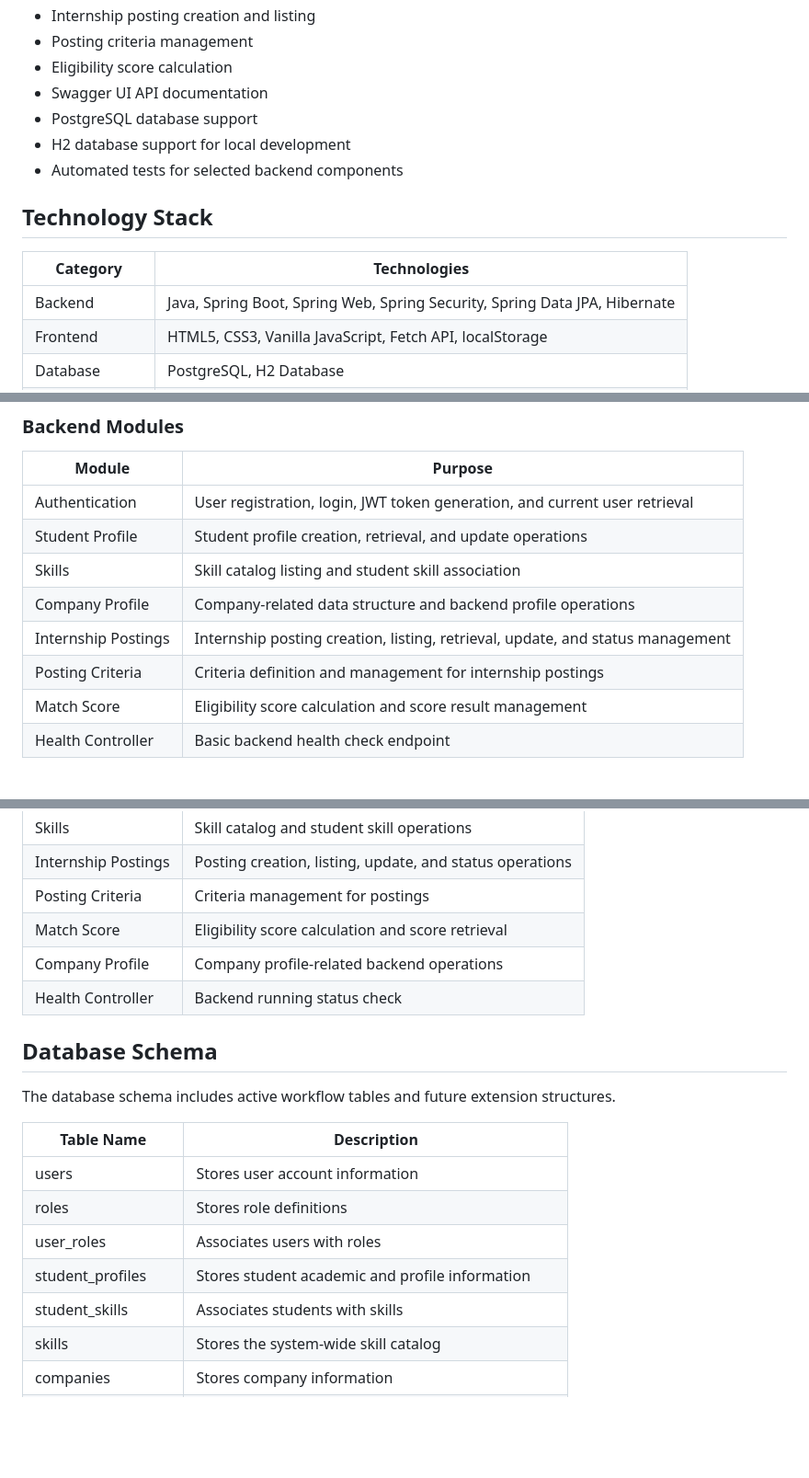
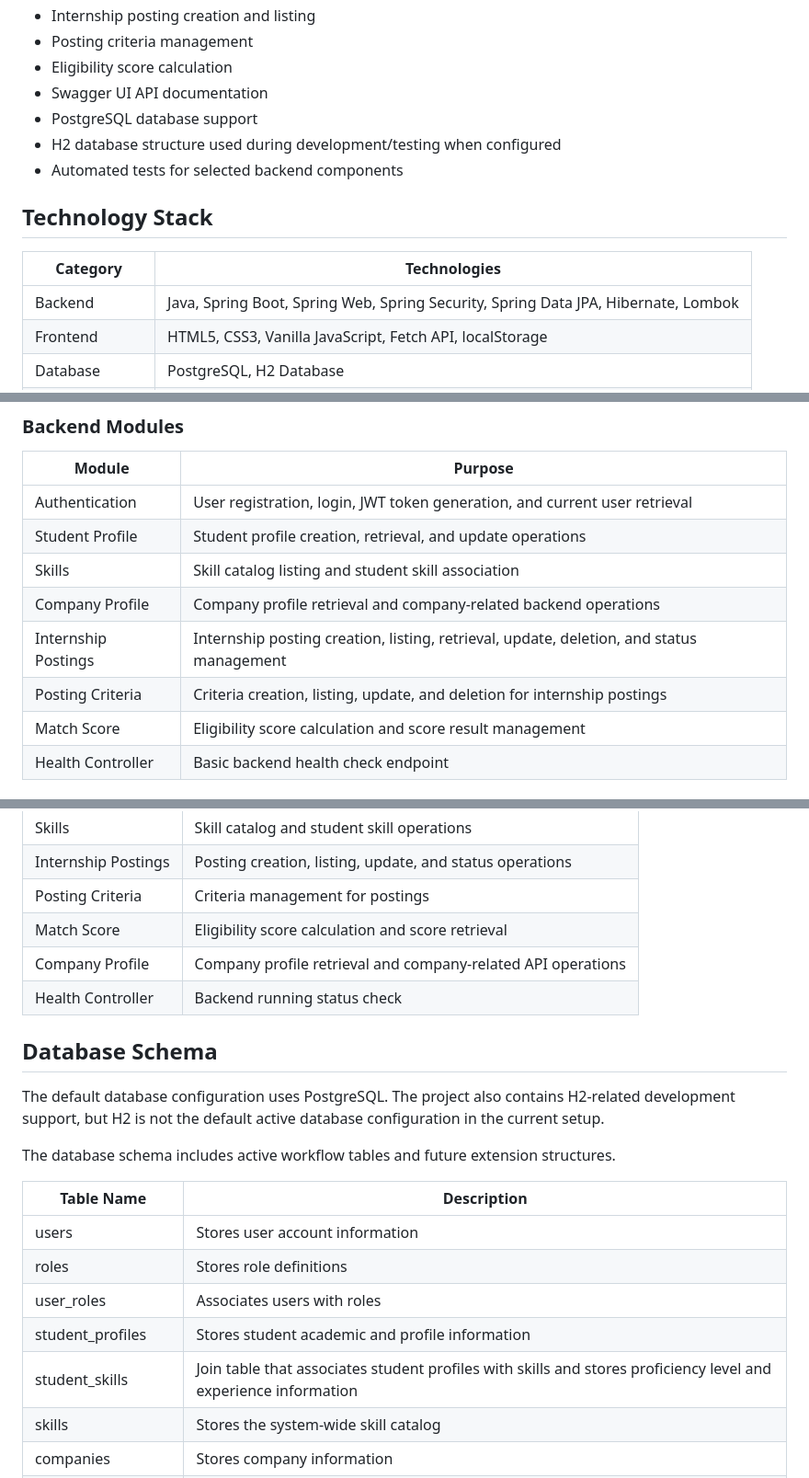
Before and after one commit to Ba2han3617/InternMatch, a Markdown page: README.md, 3 parts joined by grey strips. Shown at 92% size. Rendered like a GitHub page; blank space fills up the shorter version.

Commit message:
Enhance README with updated workflow and database details
Updated the README to clarify frontend and backend functionalities, added details about API operations, and refined database configuration descriptions.

```diff
--- a/README.md
+++ b/README.md
@@ -22,14 +22,14 @@ In the current version, the platform mainly focuses on the student-oriented work
 - Eligibility score calculation
 - Swagger UI API documentation
 - PostgreSQL database support
-- H2 database support for local development
+- H2 database structure used during development/testing when configured
 - Automated tests for selected backend components
 
 ## Technology Stack
 
 | Category | Technologies |
 |---|---|
-| Backend | Java, Spring Boot, Spring Web, Spring Security, Spring Data JPA, Hibernate |
+| Backend | Java, Spring Boot, Spring Web, Spring Security, Spring Data JPA, Hibernate, Lombok |
 | Frontend | HTML5, CSS3, Vanilla JavaScript, Fetch API, localStorage |
 | Database | PostgreSQL, H2 Database |
 | Security | JWT, BCrypt, Stateless Session |
@@ -46,9 +46,9 @@ In the current version, the platform mainly focuses on the student-oriented work
 | Authentication | User registration, login, JWT token generation, and current user retrieval |
 | Student Profile | Student profile creation, retrieval, and update operations |
 | Skills | Skill catalog listing and student skill association |
-| Company Profile | Company-related data structure and backend profile operations |
-| Internship Postings | Internship posting creation, listing, retrieval, update, and status management |
-| Posting Criteria | Criteria definition and management for internship postings |
+| Company Profile | Company profile retrieval and company-related backend operations |
+| Internship Postings | Internship posting creation, listing, retrieval, update, deletion, and status management |
+| Posting Criteria | Criteria creation, listing, update, and deletion for internship postings |
 | Match Score | Eligibility score calculation and score result management |
 | Health Controller | Basic backend health check endpoint |
 
@@ -151,10 +151,12 @@ Swagger UI was used to inspect endpoint groups, request parameters, request bodi
 | Internship Postings | Posting creation, listing, update, and status operations |
 | Posting Criteria | Criteria management for postings |
 | Match Score | Eligibility score calculation and score retrieval |
-| Company Profile | Company profile-related backend operations |
+| Company Profile | Company profile retrieval and company-related API operations |
 | Health Controller | Backend running status check |
 
 ## Database Schema
+
+The default database configuration uses PostgreSQL. The project also contains H2-related development support, but H2 is not the default active database configuration in the current setup.
 
 The database schema includes active workflow tables and future extension structures.
 
@@ -164,7 +166,7 @@ The database schema includes active workflow tables and future extension structu
 | roles | Stores role definitions |
 | user_roles | Associates users with roles |
 | student_profiles | Stores student academic and profile information |
-| student_skills | Associates students with skills |
+| student_skills | Join table that associates student profiles with skills and stores proficiency level and experience information |
 | skills | Stores the system-wide skill catalog |
 | companies | Stores company information |
 | internship_postings | Stores internship posting information |
```
Also changed, not shown: other parts of README.md (+3 -3 lines).
